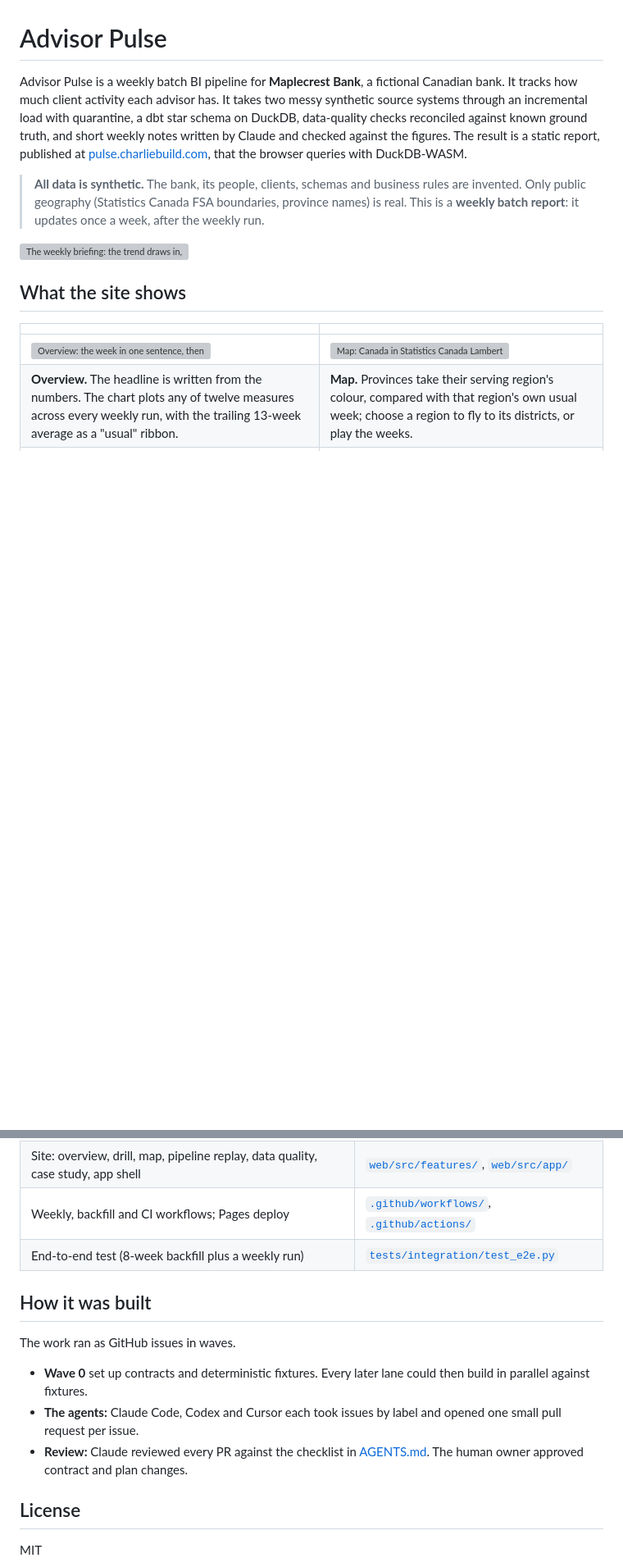
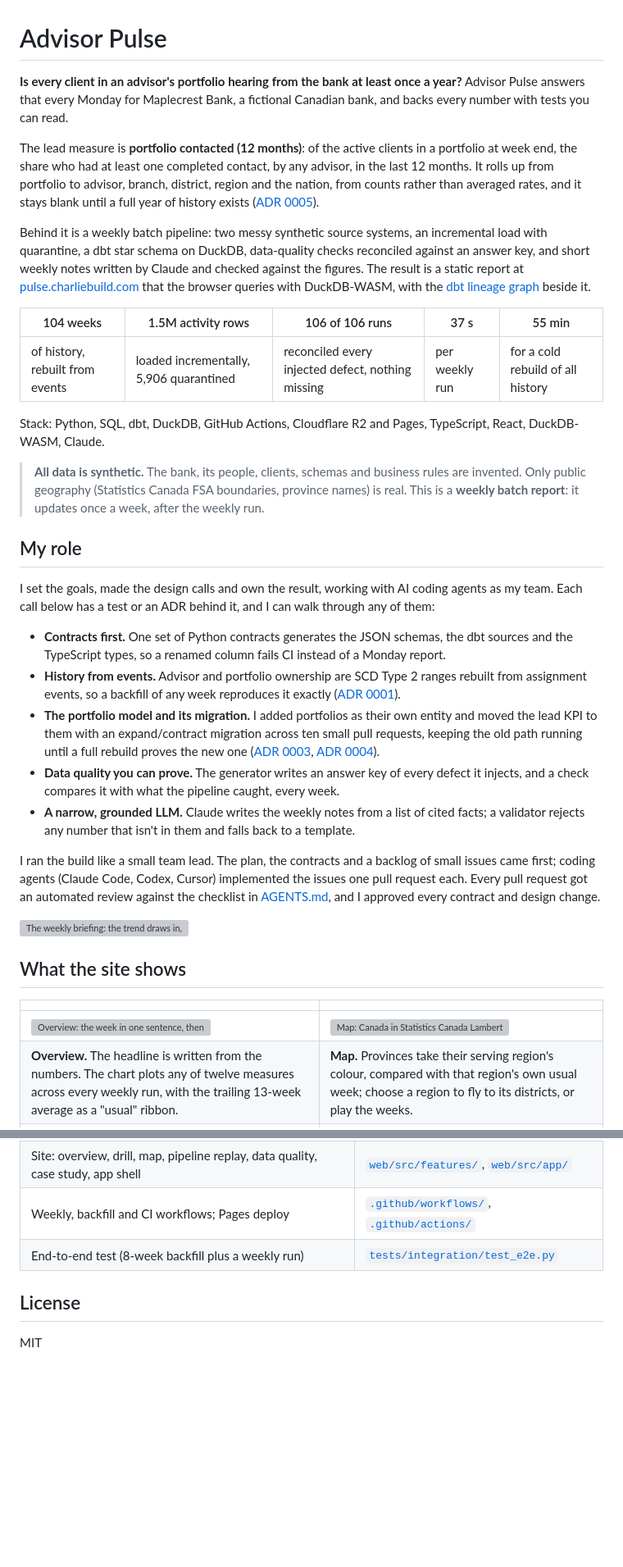
Before and after one commit to welkincz/advisor-pulse, a Markdown page: README.md, 2 parts joined by grey strips. Shown at 82% size. Drawn GitHub-style; blank space fills up the shorter version; grey boxes are pictures that could not be loaded.

Commit message:
docs: the README opens with the business question, the lead KPI, results and my role (#249) (#264)
Co-authored-by: Claude Opus 5.5 <noreply@anthropic.com>

```diff
--- a/README.md
+++ b/README.md
@@ -1,8 +1,30 @@
 # Advisor Pulse
 
-Advisor Pulse is a weekly batch BI pipeline for **Maplecrest Bank**, a fictional Canadian bank. It tracks how much client activity each advisor has. It takes two messy synthetic source systems through an incremental load with quarantine, a dbt star schema on DuckDB, data-quality checks reconciled against known ground truth, and short weekly notes written by Claude and checked against the figures. The result is a static report, published at [pulse.charliebuild.com](https://pulse.charliebuild.com), that the browser queries with DuckDB-WASM.
+**Is every client in an advisor's portfolio hearing from the bank at least once a year?** Advisor Pulse answers that every Monday for Maplecrest Bank, a fictional Canadian bank, and backs every number with tests you can read.
+
+The lead measure is **portfolio contacted (12 months)**: of the active clients in a portfolio at week end, the share who had at least one completed contact, by any advisor, in the last 12 months. It rolls up from portfolio to advisor, branch, district, region and the nation, from counts rather than averaged rates, and it stays blank until a full year of history exists ([ADR 0005](docs/adr/0005-twelve-month-contact-window.md)).
+
+Behind it is a weekly batch pipeline: two messy synthetic source systems, an incremental load with quarantine, a dbt star schema on DuckDB, data-quality checks reconciled against an answer key, and short weekly notes written by Claude and checked against the figures. The result is a static report at [pulse.charliebuild.com](https://pulse.charliebuild.com) that the browser queries with DuckDB-WASM, with the [dbt lineage graph](https://pulse.charliebuild.com/lineage/) beside it.
+
+| 104 weeks | 1.5M activity rows | 106 of 106 runs | 37 s | 55 min |
+|---|---|---|---|---|
+| of history, rebuilt from events | loaded incrementally, 5,906 quarantined | reconciled every injected defect, nothing missing | per weekly run | for a cold rebuild of all history |
+
+Stack: Python, SQL, dbt, DuckDB, GitHub Actions, Cloudflare R2 and Pages, TypeScript, React, DuckDB-WASM, Claude.
 
 > **All data is synthetic.** The bank, its people, clients, schemas and business rules are invented. Only public geography (Statistics Canada FSA boundaries, province names) is real. This is a **weekly batch report**: it updates once a week, after the weekly run.
+
+## My role
+
+I set the goals, made the design calls and own the result, working with AI coding agents as my team. Each call below has a test or an ADR behind it, and I can walk through any of them:
+
+- **Contracts first.** One set of Python contracts generates the JSON schemas, the dbt sources and the TypeScript types, so a renamed column fails CI instead of a Monday report.
+- **History from events.** Advisor and portfolio ownership are SCD Type 2 ranges rebuilt from assignment events, so a backfill of any week reproduces it exactly ([ADR 0001](docs/adr/0001-scd2-from-events.md)).
+- **The portfolio model and its migration.** I added portfolios as their own entity and moved the lead KPI to them with an expand/contract migration across ten small pull requests, keeping the old path running until a full rebuild proves the new one ([ADR 0003](docs/adr/0003-portfolio-entity.md), [ADR 0004](docs/adr/0004-expand-contract-migration.md)).
+- **Data quality you can prove.** The generator writes an answer key of every defect it injects, and a check compares it with what the pipeline caught, every week.
+- **A narrow, grounded LLM.** Claude writes the weekly notes from a list of cited facts; a validator rejects any number that isn't in them and falls back to a template.
+
+I ran the build like a small team lead. The plan, the contracts and a backlog of small issues came first; coding agents (Claude Code, Codex, Cursor) implemented the issues one pull request each. Every pull request got an automated review against the checklist in [AGENTS.md](AGENTS.md), and I approved every contract and design change.
 
 ![The weekly briefing: the trend draws in, measures morph, the map flies to a region and plays the weeks, then a district report and the pipeline](docs/assets/demo.gif)
 
@@ -120,13 +145,6 @@ make backfill FROM=2026-W39 TO=2026-W40  # writes data/ and web/public/data/
 | Weekly, backfill and CI workflows; Pages deploy | [`.github/workflows/`](.github/workflows/), [`.github/actions/`](.github/actions/) |
 | End-to-end test (8-week backfill plus a weekly run) | [`tests/integration/test_e2e.py`](tests/integration/test_e2e.py) |
 
-## How it was built
-
-The work ran as GitHub issues in waves.
-- **Wave 0** set up contracts and deterministic fixtures. Every later lane could then build in parallel against fixtures.
-- **The agents:** Claude Code, Codex and Cursor each took issues by label and opened one small pull request per issue.
-- **Review:** Claude reviewed every PR against the checklist in [AGENTS.md](AGENTS.md). The human owner approved contract and plan changes.
-
 ## License
 
 MIT
```
Also changed, not shown: other parts of README.md (+3 -0 lines), docs/baseline.md (+1 -1 lines).
